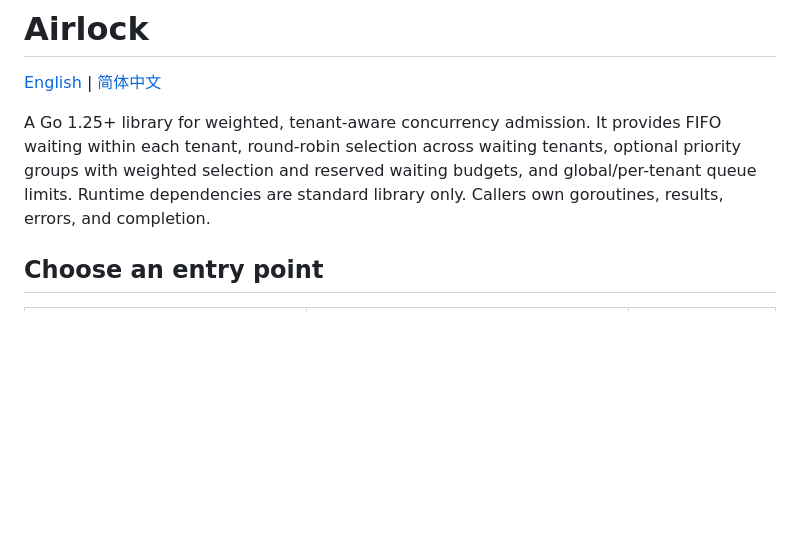
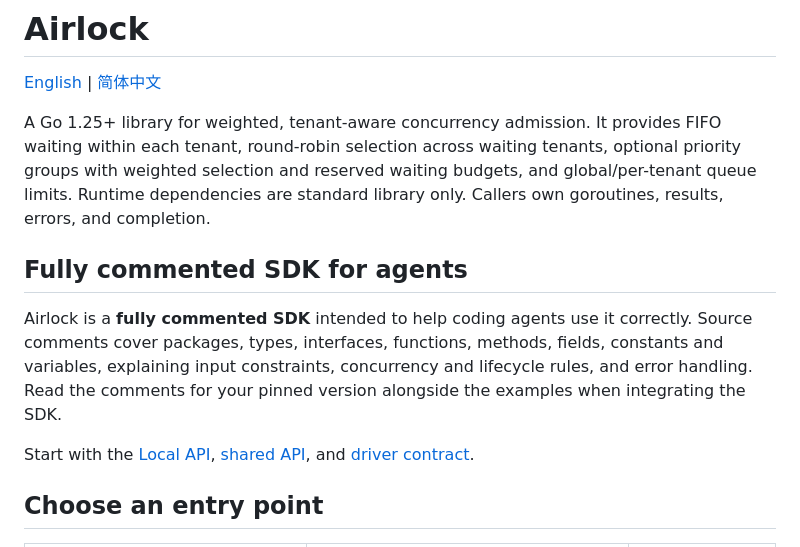
Before and after one commit to tr1v3r/airlock, a Markdown page: README.md, the part around the change. GitHub-like rendering; blank space fills up the shorter version.

Commit message:
docs: highlight fully commented SDK for agents

```diff
--- a/README.md
+++ b/README.md
@@ -7,6 +7,16 @@ It provides FIFO waiting within each tenant, round-robin selection across waitin
 tenants, optional priority groups with weighted selection and reserved waiting
 budgets, and global/per-tenant queue limits. Runtime dependencies are standard
 library only. Callers own goroutines, results, errors, and completion.
+
+## Fully commented SDK for agents
+
+Airlock is a **fully commented SDK** intended to help coding agents use it correctly.
+Source comments cover packages, types, interfaces, functions, methods, fields,
+constants and variables, explaining input constraints, concurrency and lifecycle
+rules, and error handling. Read the comments for your pinned version alongside
+the examples when integrating the SDK.
+
+Start with the [Local API](airlock.go), [shared API](distributed.go), and [driver contract](driver.go).
 
 ## Choose an entry point
 
```
Also changed, not shown: README.zh-CN.md (+8 -0 lines).
